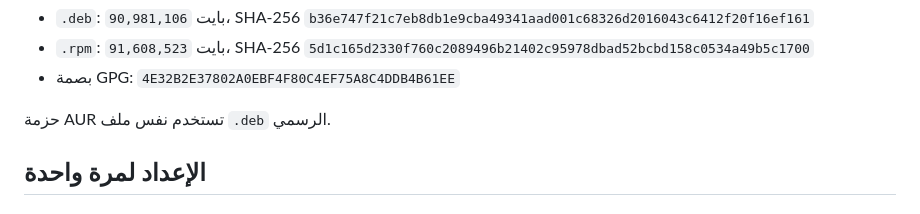
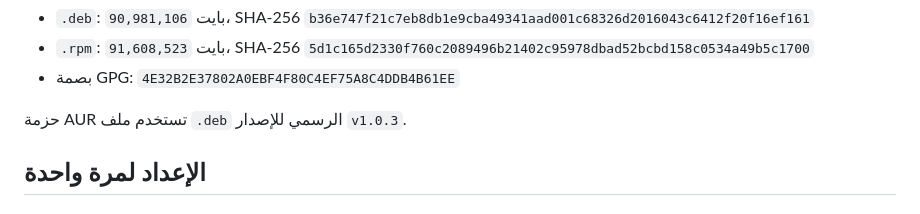
Before and after one commit to AsemShahen/NetworkMonitor, a Markdown page: docs/REPOSITORIES_AR.md, the part around the change. Drawn GitHub-style.

```diff
--- a/docs/REPOSITORIES_AR.md
+++ b/docs/REPOSITORIES_AR.md
@@ -35,7 +35,7 @@
 - بصمة GPG:
   `4E32B2E37802A0EBF4F80C4EF75A8C4DDB4B61EE`
 
-حزمة AUR تستخدم نفس ملف `.deb` الرسمي.
+حزمة AUR تستخدم ملف `.deb` الرسمي للإصدار `v1.0.3`.
 
 ## الإعداد لمرة واحدة
 
```
Also changed, not shown: docs/REPOSITORIES.md (+1 -1 lines).
